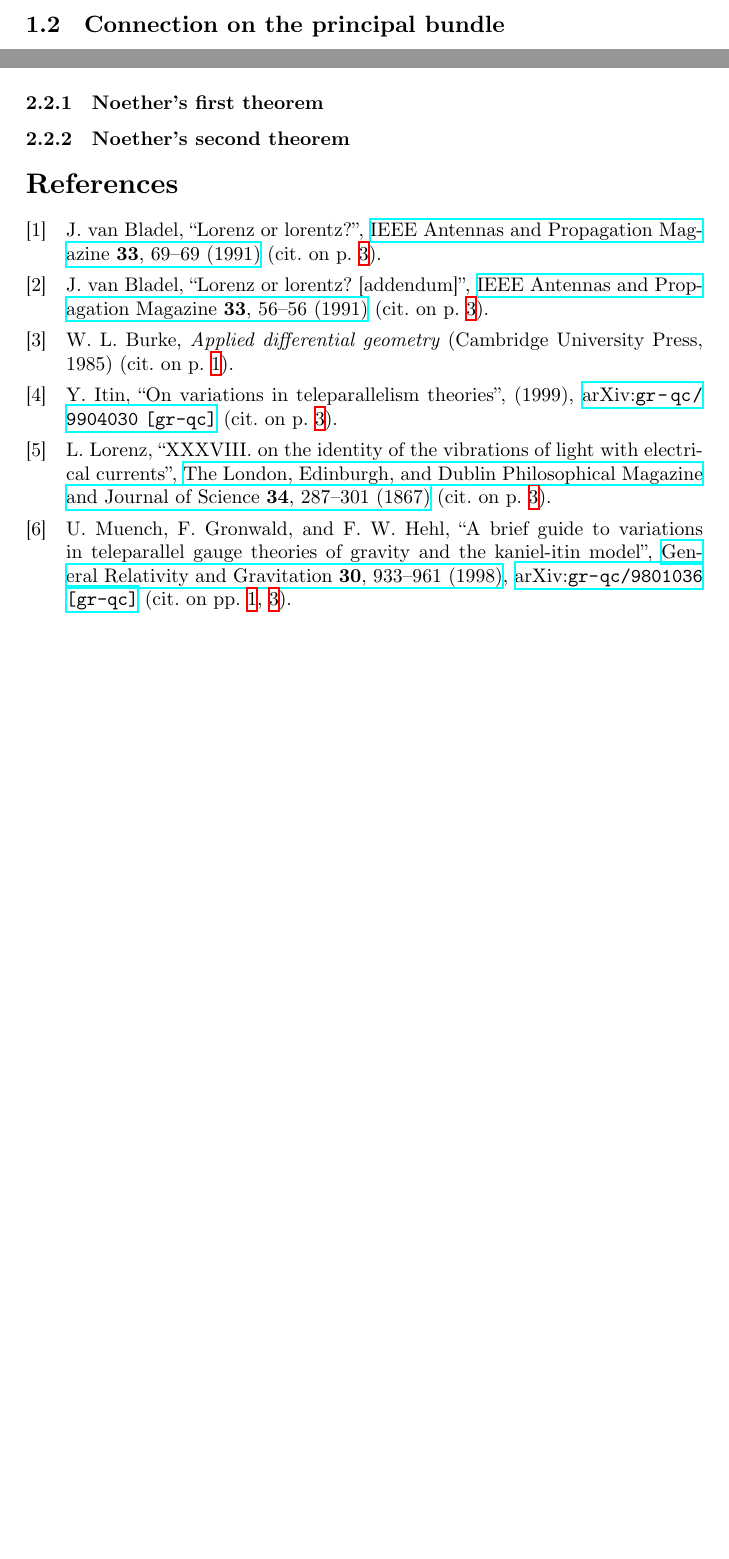
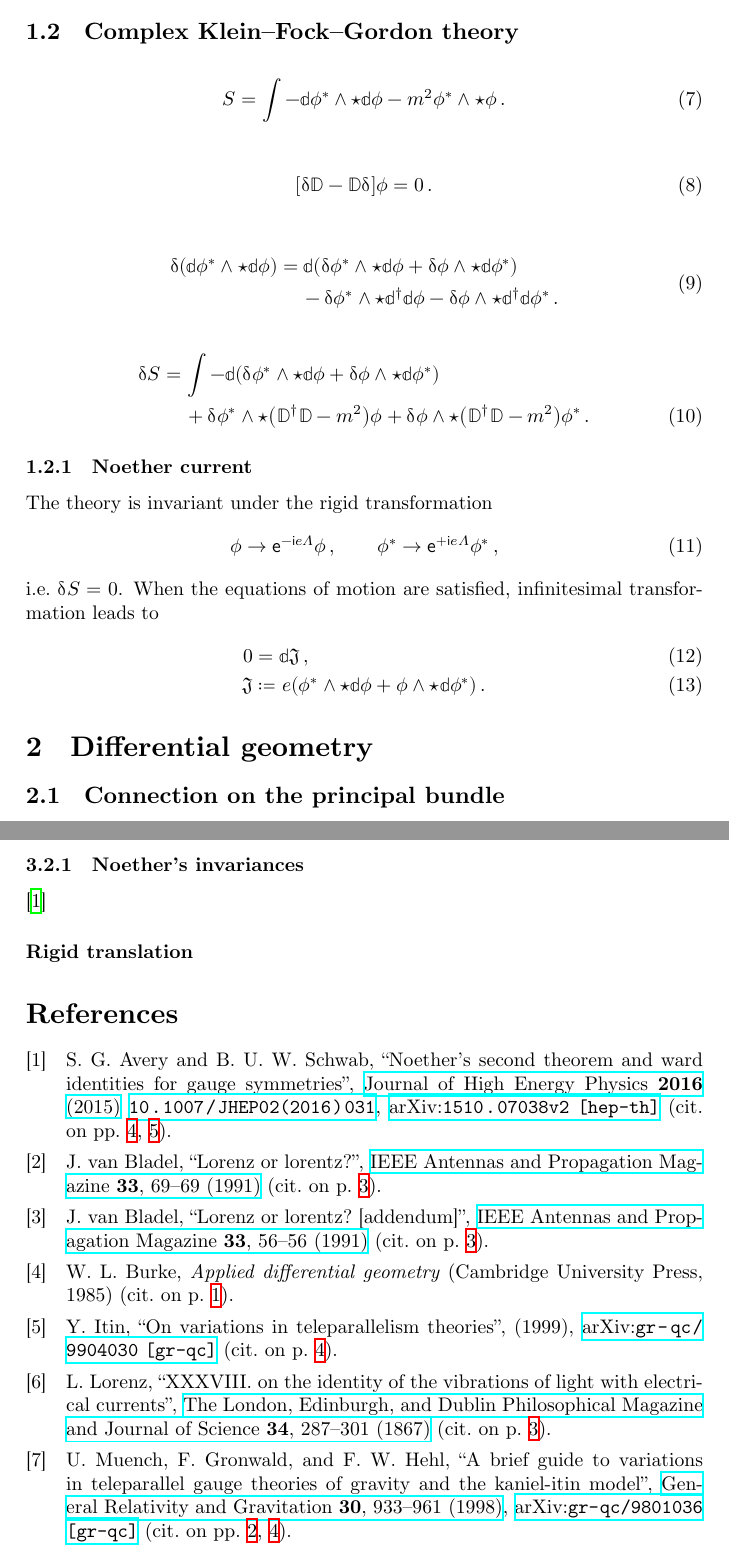
Before and after one commit to cmp0xff/differential-form, a LaTeX document (main.tex, which reads main.bib): two parts of pages 2 and 4 of 4 before the commit and two parts of pages 2 and 5 of 5 after it, joined at a grey line, cut at the place of the change, the shorter picture padded with empty space. The pictures show the PDF file main.pdf that the author committed with the source.

Commit message:
call it a day

```diff
--- a/main.bib
+++ b/main.bib
@@ -80,3 +80,16 @@
   keywords    = {gr-qc},
 }
 
+@Article{Avery2015,
+  author      = {Steven G. Avery and Burkhard U. W. Schwab},
+  title       = {Noether's second theorem and Ward identities for gauge symmetries},
+  journal     = {Journal of High Energy Physics},
+  year        = {2016},
+  date        = {2015-10-23},
+  volume      = {2016},
+  number      = {2},
+  month       = {feb},
+  doi         = {10.1007/JHEP02(2016)031},
+  eprint      = {1510.07038v2},
+  eprintclass = {hep-th},
+  eprinttype  = {arXiv},
--- a/main.tex
+++ b/main.tex
@@ -124,3 +124,8 @@ Non-gravitational theories features $\sbr{\dva, \star} = 0$, which means
 \end{align}
 for an orthonormal coframe, the allowed variations are
 $\omega_{(\alpha\beta)} = 0$.
+
+\subsection{Complex Klein--Fock--Gordon theory}
+\begin{align}
+S = \int -\dd\phi^*\wedge\star\dd\phi - m^2 \phi^*\wedge\star\phi\,.
+\end{align}
@@ -127,3 +156,22 @@ $\omega_{(\alpha\beta)} = 0$.
+\end{align}
+
+
+\subsubsection{Noether current}
+The theory is invariant under the rigid transformation
+\begin{align}
+\phi \to \ee^{-\ii e \Lambda} \phi\,,\qquad
+\phi^* \to \ee^{+\ii e \Lambda} \phi^*\,,
+\end{align}
+i.e.\ $\dva S \equiv 0$. When the equations of motion are satisfied, infinitesimal
+transformation leads to
+\begin{align}
+0 &= \dd \mfrakJ\,,
+\\
+\mfrakJ &\coloneqq e\rbr{\phi^*\wedge\star\dd\phi +
+\phi\wedge\star\dd\phi^*}\,.
+\end{align}
+
+\section{Differential geometry}
 
 \subsection{Connection on the principal bundle}
 
@@ -223,9 +271,8 @@ One would like to have $\dd \dd^{\dagger} A = 0$, or $\dd^{\dagger} A =
 \end{align}
 which is the Lorenz gauge\cite{Lorenz1867,Bladel1991a,Bladel1991b}.
 
-\subsubsection{Noether's first theorem}
-
-\subsubsection{Noether's second theorem}
+\subsubsection{Noether's invariances}
+\cite{Avery2015}
 
 
 %1234567890123456789012345678901234567890123456789012345678901234567890123456789
@@ -317,9 +364,10 @@ Let $\chi$ be a $p$-form, $\phi$ another form \cite[sec.\ 5]{Itin1999}.
 \end{split}
 \end{align}
 
-\subsubsection{Noether's first theorem}
+\subsubsection{Noether's invariances}
+\cite{Avery2015}
 
-\subsubsection{Noether's second theorem}
+\paragraph{Rigid translation}
 
 %\input{sections/intro}
 %\printbibliography[segment=1,heading=subbibintoc]
```
Also changed, not shown: main.pdf, main.bib (6 more changed lines), main.tex (28 more changed lines).
